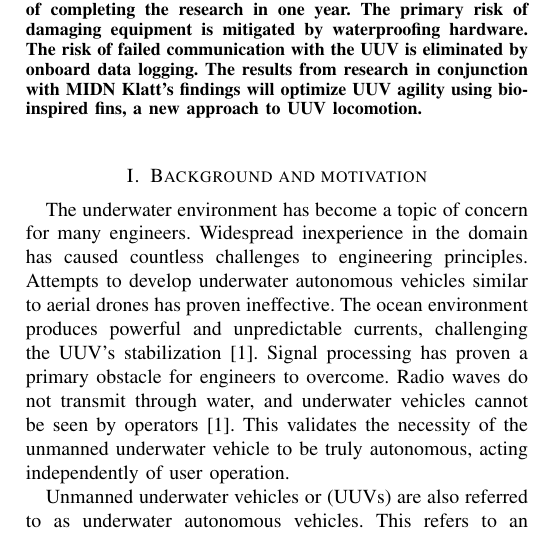
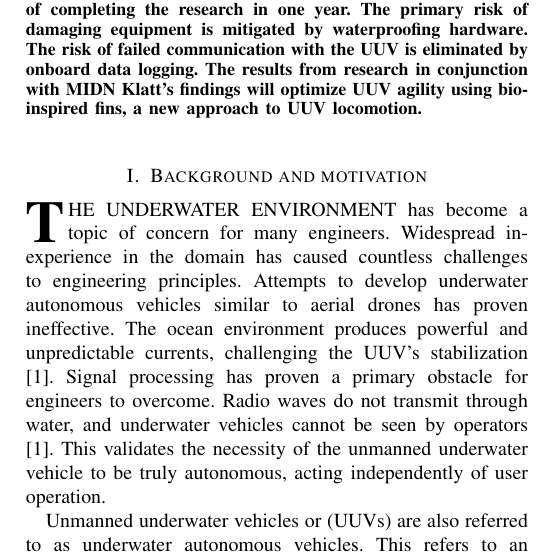
Before and after one commit to devangel77b/ew502-sp2020-kenneally, a LaTeX paper (ew502-sp2020-kenneally.tex): part of one column of page 1 of 13, cut so that both start at the same text. Compiled offline with pdfLaTeX.

Commit message:
IEEEPARstart

```diff
--- a/ew502-sp2020-kenneally.tex
+++ b/ew502-sp2020-kenneally.tex
@@ -19,7 +19,7 @@ The United States Navy continues to emphasize the importance of advancements in
 \end{abstract}
 
 \section{Background and motivation}
-The underwater environment has become a topic of concern for many engineers.  Widespread inexperience in the domain has caused countless challenges to engineering principles.  Attempts to develop underwater autonomous vehicles similar to aerial drones has proven ineffective.  The ocean environment produces powerful and unpredictable currents, challenging the UUV’s stabilization \cite{risen2019underwater}.  Signal processing has proven a primary obstacle for engineers to overcome.  Radio waves do not transmit through water, and underwater vehicles cannot be seen by operators \cite{risen2019underwater}.  This validates the necessity of the unmanned underwater vehicle to be truly autonomous, acting independently of user operation.
+\IEEEPARstart{T}{he underwater environment} has become a topic of concern for many engineers.  Widespread inexperience in the domain has caused countless challenges to engineering principles.  Attempts to develop underwater autonomous vehicles similar to aerial drones has proven ineffective.  The ocean environment produces powerful and unpredictable currents, challenging the UUV’s stabilization \cite{risen2019underwater}.  Signal processing has proven a primary obstacle for engineers to overcome.  Radio waves do not transmit through water, and underwater vehicles cannot be seen by operators \cite{risen2019underwater}.  This validates the necessity of the unmanned underwater vehicle to be truly autonomous, acting independently of user operation.
 
 Unmanned underwater vehicles or (UUVs) are also referred to as underwater autonomous vehicles.  This refers to an engineering system operating underwater without a human occupant \cite{greenemeier2011bloom}.  For a control system to be completely autonomous, it must operate by its own accord.  Commonly, autonomy is exemplified in underwater systems through submarines capable of operating independently for extended periods of time \cite{davenport2016drone}.  UUVs typically appear as autonomous submarines.  Submarines refer to a vehicle that operates under the surface of the water \cite{davenport2016drone}.  Also, UUVs traverse the ocean environment as torpedoes.  Torpedoes are self-propelled underwater projectiles used to destroy a target or collect information \cite{greenemeier2011bloom}.  In the creation of a bio-inspired unmanned underwater vehicle, the goal is to have the system look and swim like a real fish \cite{frizell2014navy}.  Ideally, fish have mastered the propulsion challenges of unpredictable currents in an undersea environment.  Many engineers are stimulated by fish and attempt to apply similar principles to engineering systems.  Inspired by various fish species, fin design models fin types commonly found in undersea animals.
 
```
